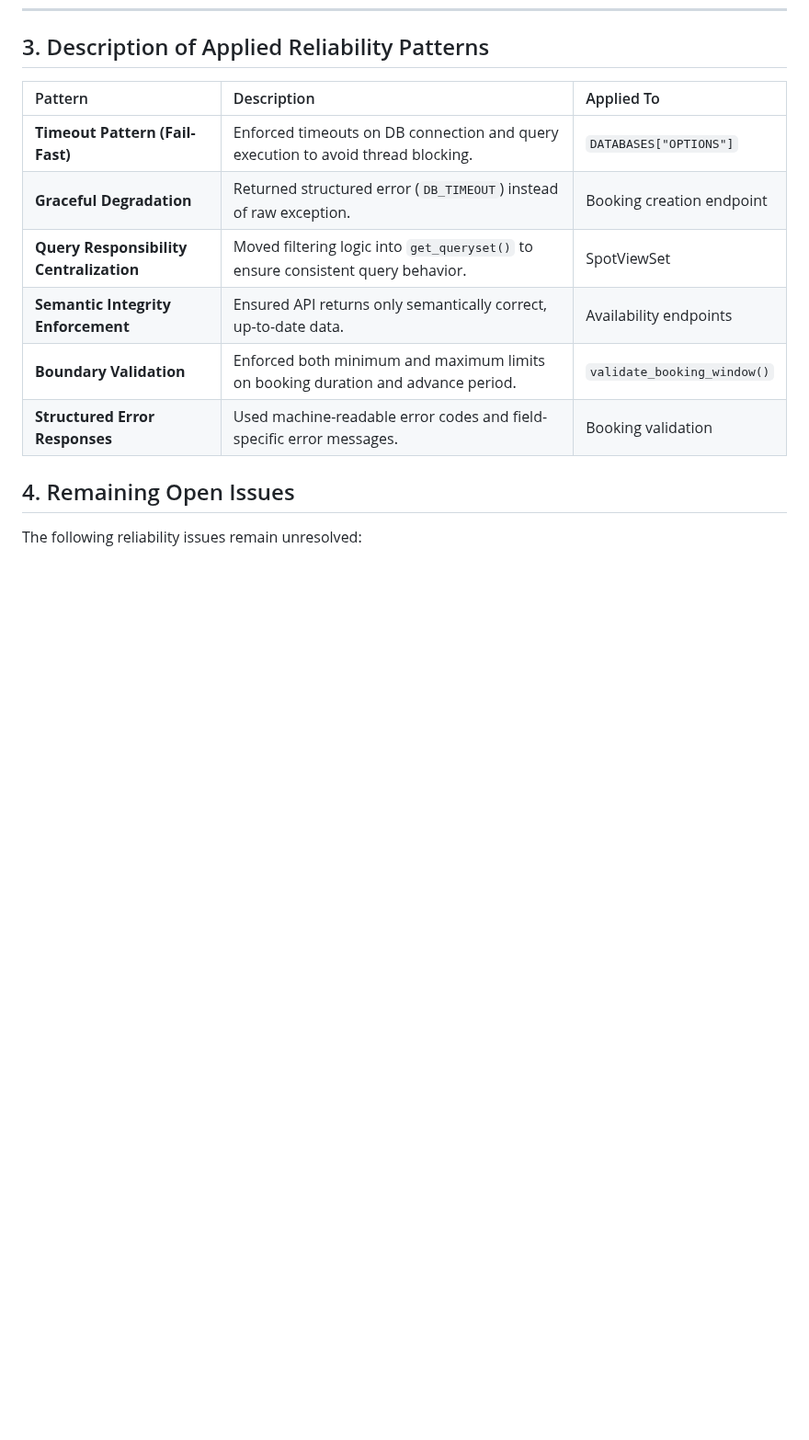
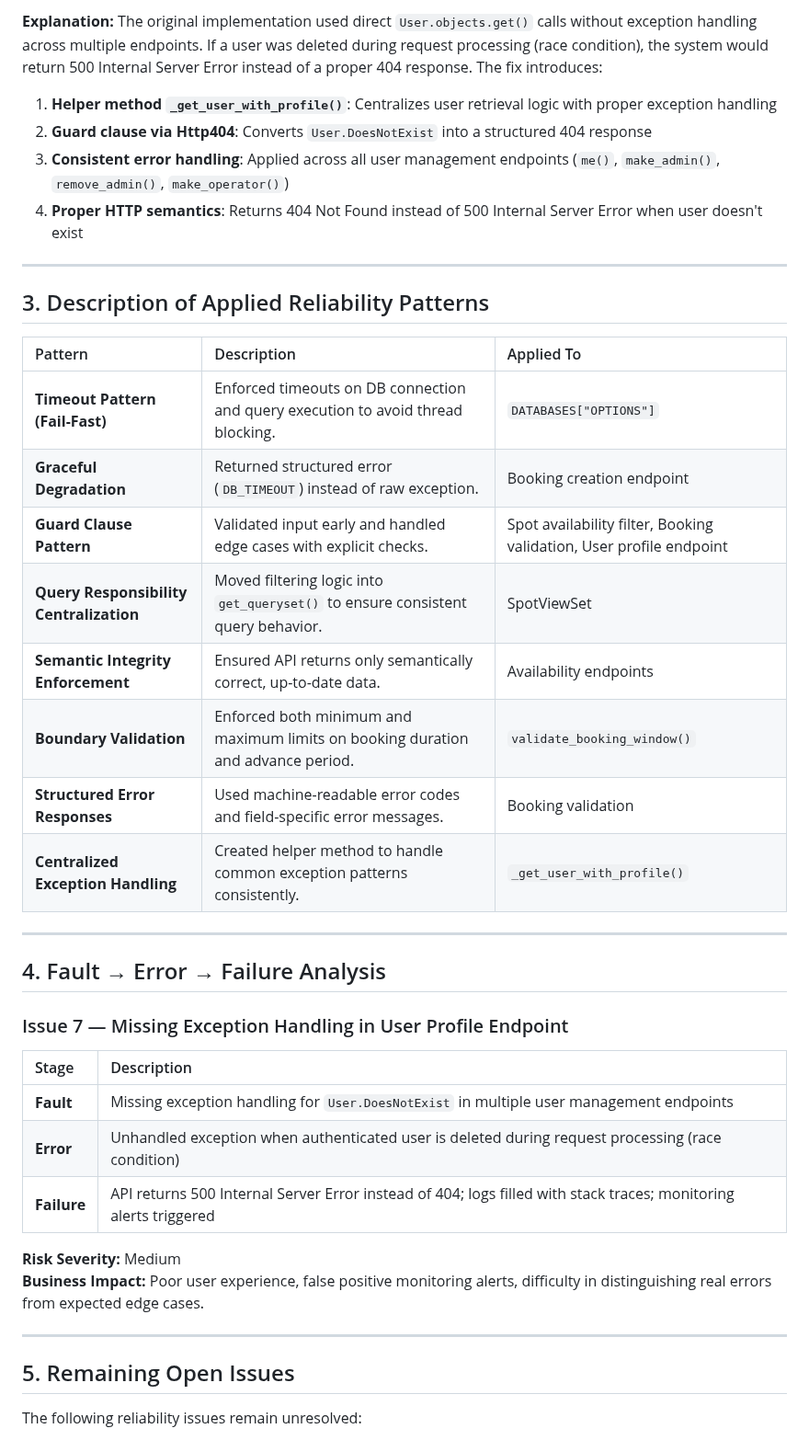
Before and after one commit to ukma-cs-ssdm-2025/team-bottleneck, a Markdown page: docs/reliability/reliability-report.md, the part around one of its changes. Shown at 92% size. Rendered like a GitHub page; blank space fills up the shorter version.

Commit message:
docs: missing exception fix explaination

```diff
--- a/docs/reliability/reliability-report.md
+++ b/docs/reliability/reliability-report.md
@@ -270,18 +347,44 @@ Each validation uses **guard clauses** with structured error messages and machin
+**Explanation:**
+The original implementation used direct `User.objects.get()` calls without exception handling across multiple endpoints. If a user was deleted during request processing (race condition), the system would return 500 Internal Server Error instead of a proper 404 response. The fix introduces:
+
+1. **Helper method `_get_user_with_profile()`**: Centralizes user retrieval logic with proper exception handling
+2. **Guard clause via Http404**: Converts `User.DoesNotExist` into a structured 404 response
+3. **Consistent error handling**: Applied across all user management endpoints (`me()`, `make_admin()`, `remove_admin()`, `make_operator()`)
+4. **Proper HTTP semantics**: Returns 404 Not Found instead of 500 Internal Server Error when user doesn't exist
+
+---
+
 ## 3. Description of Applied Reliability Patterns
 
 | Pattern                                 | Description                                                                      | Applied To                |
 | :-------------------------------------- | :------------------------------------------------------------------------------- | :------------------------ |
 | **Timeout Pattern (Fail-Fast)**         | Enforced timeouts on DB connection and query execution to avoid thread blocking. | `DATABASES["OPTIONS"]`    |
 | **Graceful Degradation**                | Returned structured error (`DB_TIMEOUT`) instead of raw exception.               | Booking creation endpoint |
+| **Guard Clause Pattern**                | Validated input early and handled edge cases with explicit checks.               | Spot availability filter, Booking validation, User profile endpoint |
 | **Query Responsibility Centralization** | Moved filtering logic into `get_queryset()` to ensure consistent query behavior. | SpotViewSet               |
 | **Semantic Integrity Enforcement**      | Ensured API returns only semantically correct, up-to-date data.                  | Availability endpoints    |
 | **Boundary Validation**                 | Enforced both minimum and maximum limits on booking duration and advance period. | `validate_booking_window()` |
 | **Structured Error Responses**          | Used machine-readable error codes and field-specific error messages.             | Booking validation        |
+| **Centralized Exception Handling**      | Created helper method to handle common exception patterns consistently.           | `_get_user_with_profile()` |
 
+---
 
+## 4. Fault → Error → Failure Analysis
 
+### Issue 7 — Missing Exception Handling in User Profile Endpoint
 
-## 4. Remaining Open Issues
+| Stage       | Description                                                                 |
+| :---------- | :-------------------------------------------------------------------------- |
+| **Fault**   | Missing exception handling for `User.DoesNotExist` in multiple user management endpoints |
+| **Error**   | Unhandled exception when authenticated user is deleted during request processing (race condition) |
+| **Failure** | API returns 500 Internal Server Error instead of 404; logs filled with stack traces; monitoring alerts triggered |
+
+**Risk Severity:** Medium
+**Business Impact:** Poor user experience, false positive monitoring alerts, difficulty in distinguishing real errors from expected edge cases.
+
+---
+
+## 5. Remaining Open Issues
 
 The following reliability issues remain unresolved:
 
```
Also changed, not shown: other parts of docs/reliability/reliability-report.md (+78 -1 lines).
